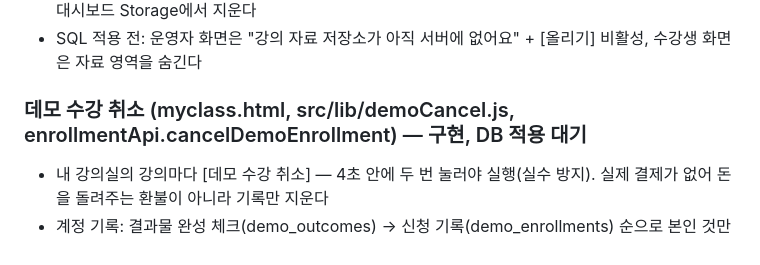
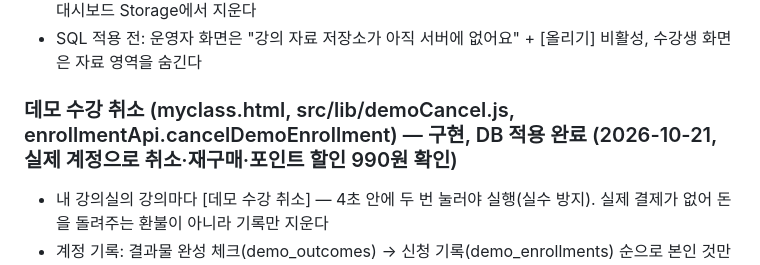
Before and after one commit to Jeong-HaEun/new_project_1021, a Markdown page: SPEC.md, the part around the change. Drawn GitHub-style.

```diff
--- a/SPEC.md
+++ b/SPEC.md
@@ -242,7 +242,7 @@ export const course = {
 - 정의: `supabase/migrations/20261019050000_hanclass_materials.sql`(영상 SQL 다음). 되돌리기 `supabase/rollback/20261019050000_hanclass_materials_down.sql` — 정책·테이블. 버킷·파일은 대시보드 Storage에서 지운다
 - SQL 적용 전: 운영자 화면은 "강의 자료 저장소가 아직 서버에 없어요" + [올리기] 비활성, 수강생 화면은 자료 영역을 숨긴다
 
-### 데모 수강 취소 (myclass.html, src/lib/demoCancel.js, enrollmentApi.cancelDemoEnrollment) — 구현, DB 적용 대기
+### 데모 수강 취소 (myclass.html, src/lib/demoCancel.js, enrollmentApi.cancelDemoEnrollment) — 구현, DB 적용 완료 (2026-10-21, 실제 계정으로 취소·재구매·포인트 할인 990원 확인)
 - 내 강의실의 강의마다 [데모 수강 취소] — 4초 안에 두 번 눌러야 실행(실수 방지). 실제 결제가 없어 돈을 돌려주는 환불이 아니라 기록만 지운다
 - 계정 기록: 결과물 완성 체크(demo_outcomes) → 신청 기록(demo_enrollments) 순으로 본인 것만 지운다. 같은 강의가 이 브라우저 기록에도 있으면 함께 지운다. 지워진 행이 없으면(SQL 적용 전 등) 오류 안내하고 기록은 그대로
 - 이 브라우저의 데모 주문: 구매 기록·완성 체크에서 뺀다 (localStorage)
```
Also changed, not shown: CLAUDE.md (+1 -1 lines).
